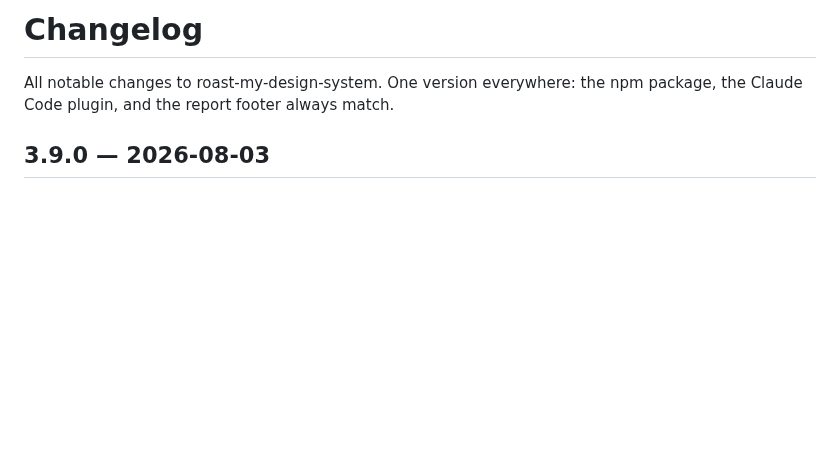
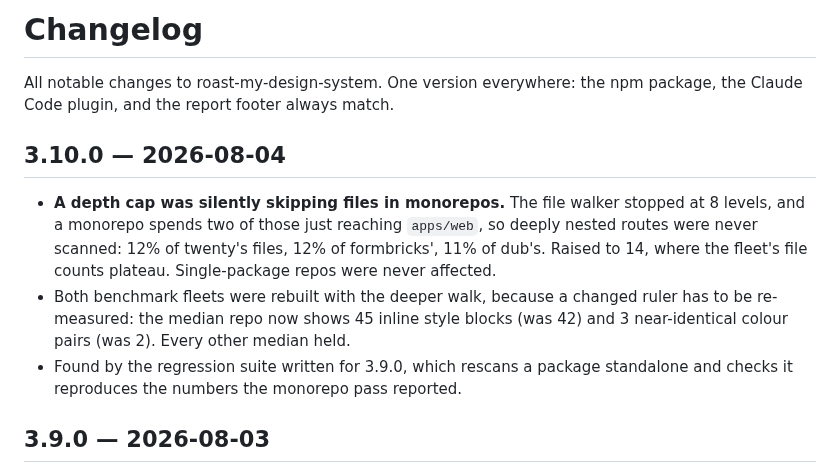
Before and after one commit to gregkozakiewicz/roast-my-design-system, a Markdown page: CHANGELOG.md, the part around the change. Rendered like a GitHub page; blank space fills up the shorter version.

Commit message:
v3.10.0: the walker was skipping deep monorepo files; deeper walk, both fleets rebuilt

```diff
--- a/CHANGELOG.md
+++ b/CHANGELOG.md
@@ -1,6 +1,12 @@
 # Changelog
 
 All notable changes to roast-my-design-system. One version everywhere: the npm package, the Claude Code plugin, and the report footer always match.
+
+## 3.10.0 — 2026-08-04
+
+- **A depth cap was silently skipping files in monorepos.** The file walker stopped at 8 levels, and a monorepo spends two of those just reaching `apps/web`, so deeply nested routes were never scanned: 12% of twenty's files, 12% of formbricks', 11% of dub's. Raised to 14, where the fleet's file counts plateau. Single-package repos were never affected.
+- Both benchmark fleets were rebuilt with the deeper walk, because a changed ruler has to be re-measured: the median repo now shows 45 inline style blocks (was 42) and 3 near-identical colour pairs (was 2). Every other median held.
+- Found by the regression suite written for 3.9.0, which rescans a package standalone and checks it reproduces the numbers the monorepo pass reported.
 
 ## 3.9.0 — 2026-08-03
 
```
Also changed, not shown: README.md (+6 -6 lines), skills/roast-my-design-system/SKILL.md (+1 -1 lines), assets/report-light-hero.png, 10 other files.
